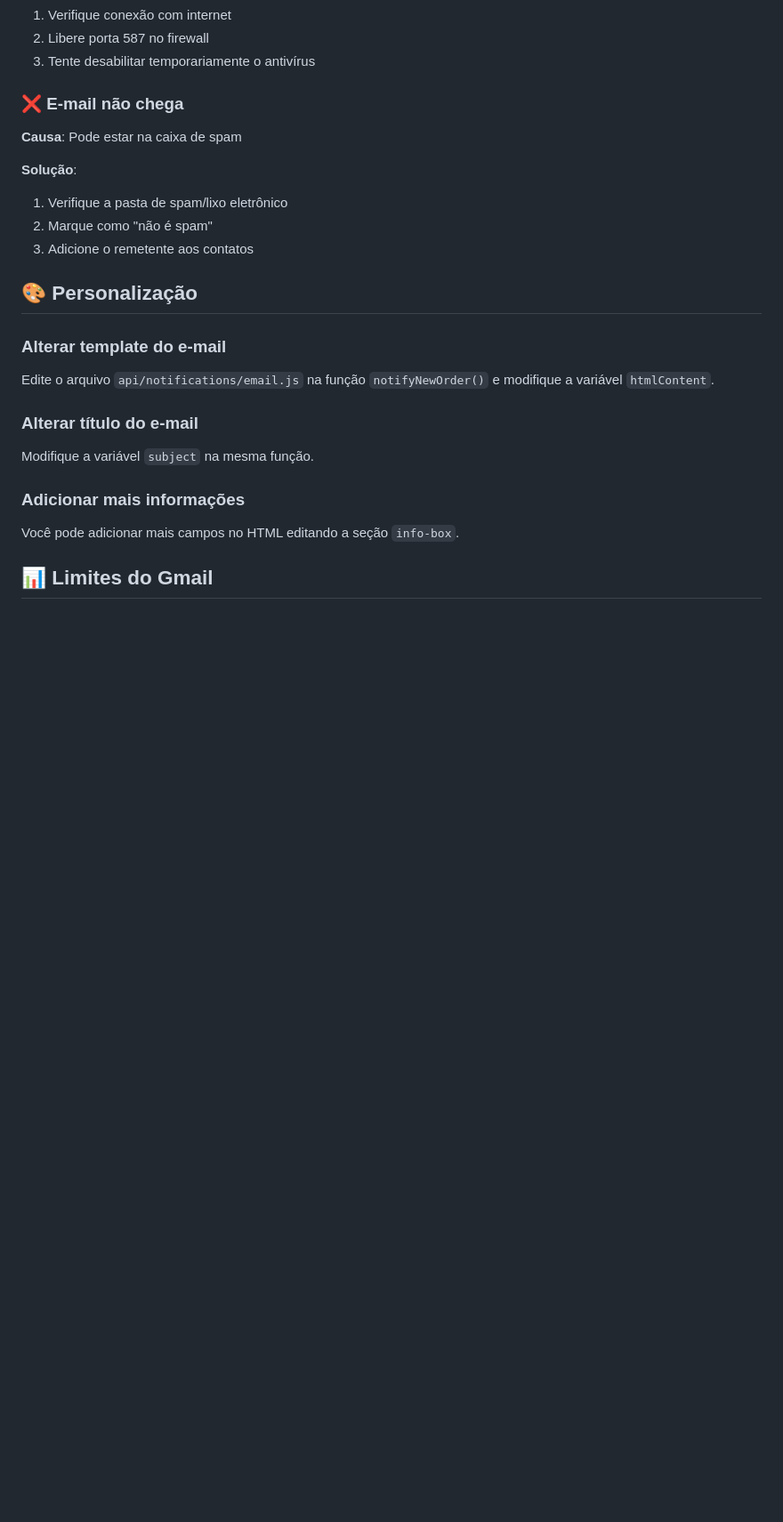
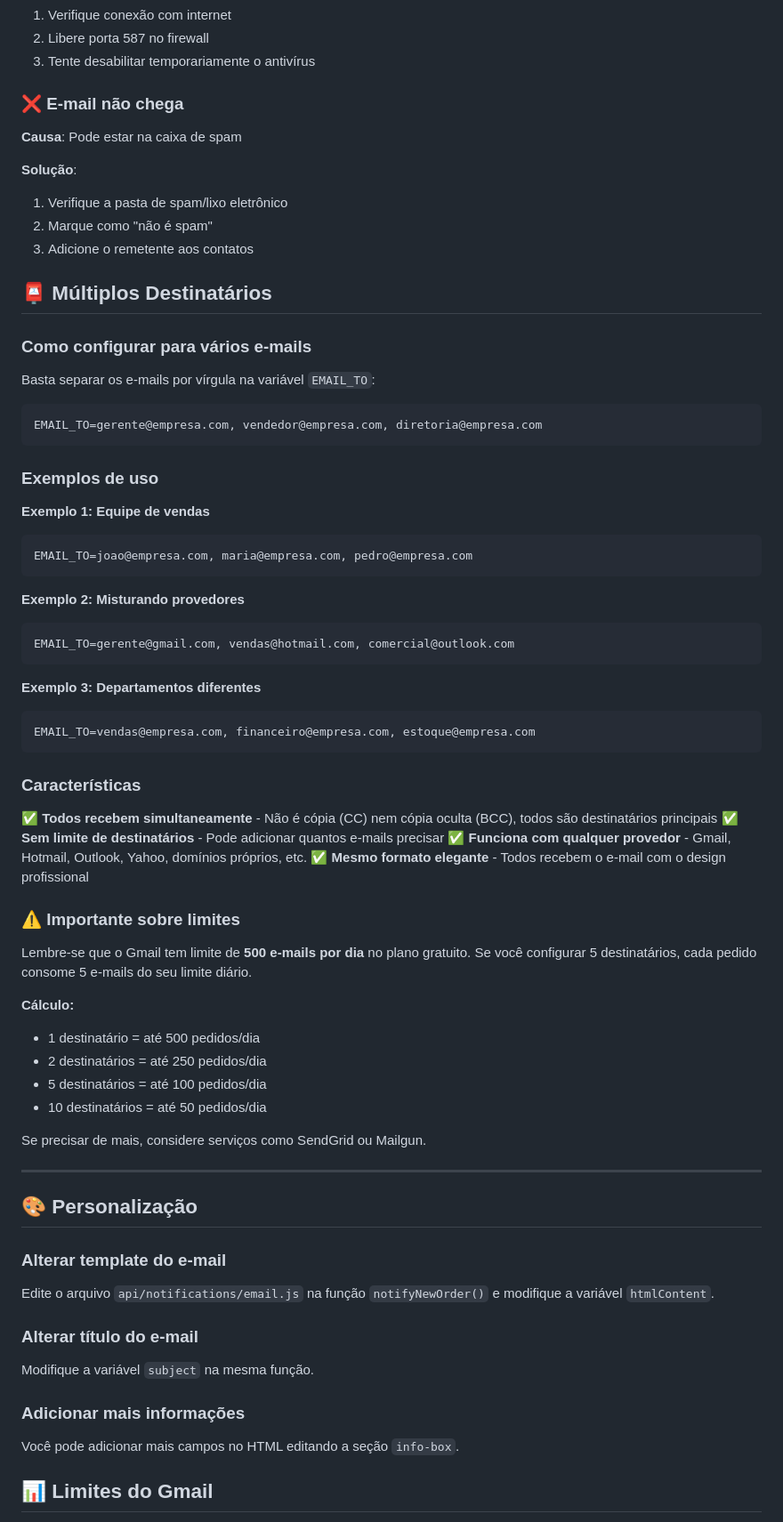
Before and after one commit to JulianoPassing/g8sistema, a Markdown page: NOTIFICACOES.md, the part around one of its changes. Shown at 89% size. Rendered like a GitHub page; blank space fills up the shorter version.

````diff
--- a/NOTIFICACOES.md
+++ b/NOTIFICACOES.md
@@ -176,6 +179,54 @@ Você deve receber o e-mail em alguns segundos!
 2. Marque como "não é spam"
 3. Adicione o remetente aos contatos
 
+## 📮 Múltiplos Destinatários
+
+### Como configurar para vários e-mails
+
+Basta separar os e-mails por vírgula na variável `EMAIL_TO`:
+
+```env
+EMAIL_TO=gerente@empresa.com, vendedor@empresa.com, diretoria@empresa.com
+```
+
+### Exemplos de uso
+
+**Exemplo 1: Equipe de vendas**
+```env
+EMAIL_TO=joao@empresa.com, maria@empresa.com, pedro@empresa.com
+```
+
+**Exemplo 2: Misturando provedores**
+```env
+EMAIL_TO=gerente@gmail.com, vendas@hotmail.com, comercial@outlook.com
+```
+
+**Exemplo 3: Departamentos diferentes**
+```env
+EMAIL_TO=vendas@empresa.com, financeiro@empresa.com, estoque@empresa.com
+```
+
+### Características
+
+✅ **Todos recebem simultaneamente** - Não é cópia (CC) nem cópia oculta (BCC), todos são destinatários principais
+✅ **Sem limite de destinatários** - Pode adicionar quantos e-mails precisar
+✅ **Funciona com qualquer provedor** - Gmail, Hotmail, Outlook, Yahoo, domínios próprios, etc.
+✅ **Mesmo formato elegante** - Todos recebem o e-mail com o design profissional
+
+### ⚠️ Importante sobre limites
+
+Lembre-se que o Gmail tem limite de **500 e-mails por dia** no plano gratuito. Se você configurar 5 destinatários, cada pedido consome 5 e-mails do seu limite diário.
+
+**Cálculo:**
+- 1 destinatário = até 500 pedidos/dia
+- 2 destinatários = até 250 pedidos/dia
+- 5 destinatários = até 100 pedidos/dia
+- 10 destinatários = até 50 pedidos/dia
+
+Se precisar de mais, considere serviços como SendGrid ou Mailgun.
+
+---
+
 ## 🎨 Personalização
 
 ### Alterar template do e-mail
````
Also changed, not shown: other parts of NOTIFICACOES.md (+4 -1 lines), EXEMPLOS_MULTIPLOS_EMAILS.md (added, +204 -0 lines).
